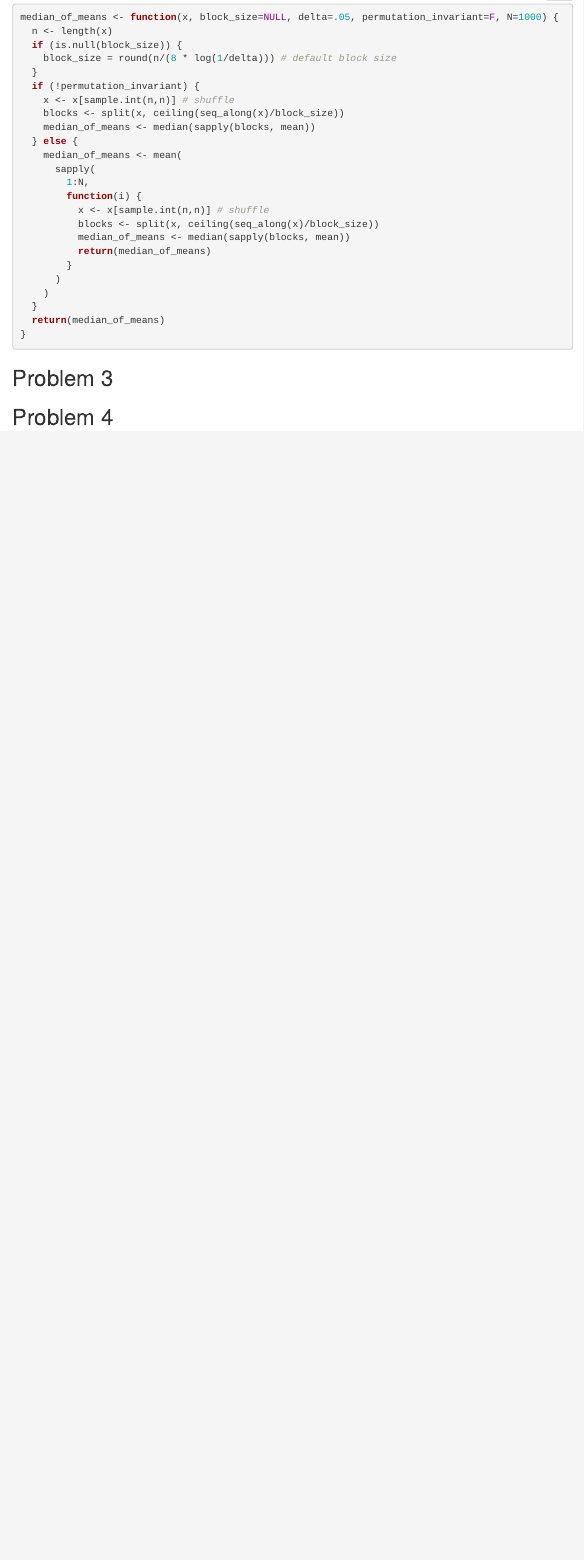
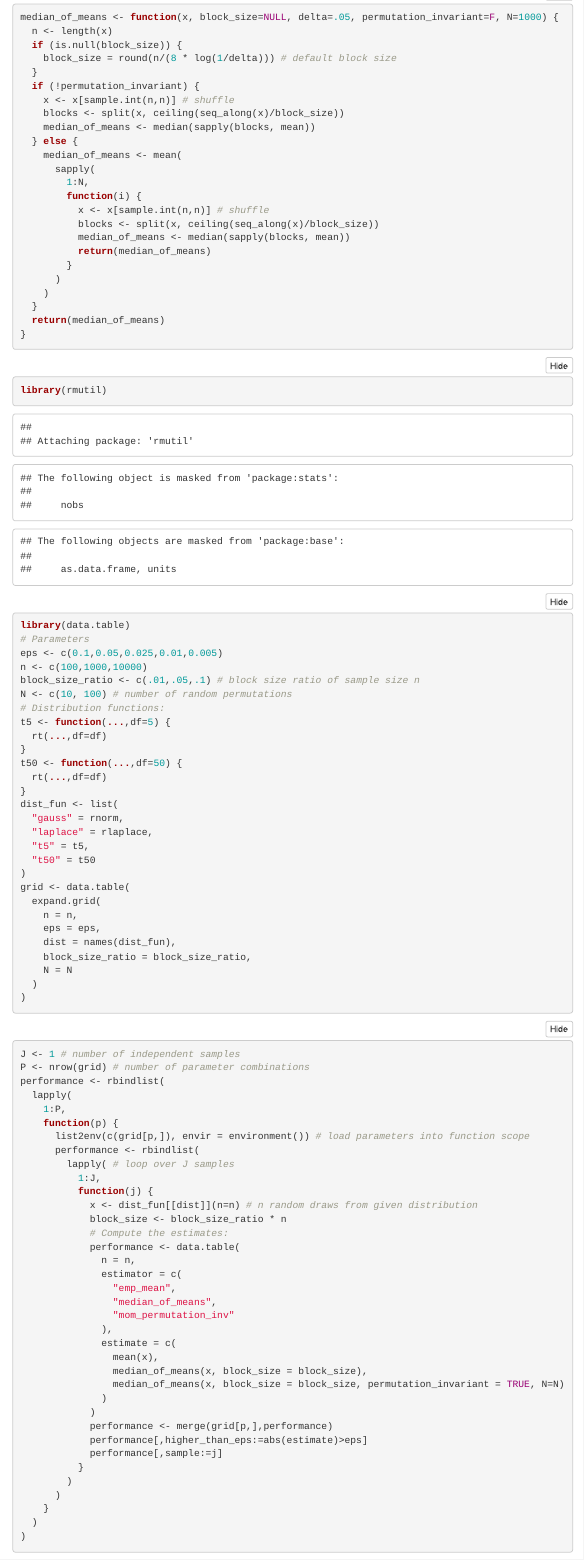
Before and after one commit to pat-alt/machineLearning, an R Markdown document (assignment_1_patrick_altmeyer.Rmd): the page in a window 1100 px wide, from 330 px down. Rendered offline with R 4.5, knitr and Pandoc, with nearby package versions; code that draws random numbers runs with fixed seeds of ours; some code elsewhere in the file could not run offline; menus at the side of the page are left out.

Commit message:
grid search in 2 set up

````diff
--- a/assignment_1_patrick_altmeyer.Rmd
+++ b/assignment_1_patrick_altmeyer.Rmd
@@ -50,9 +50,80 @@ median_of_means <- function(x, block_size=NULL, delta=.05, permutation_invariant
   }
   return(median_of_means)
 }
+```
+
+```{r grid-setup}
+library(rmutil)
+library(data.table)
+# Parameters
+eps <- c(0.1,0.05,0.025,0.01,0.005)
+n <- c(100,1000,10000)
+block_size_ratio <- c(.01,.05,.1) # block size ratio of sample size n
+N <- c(10, 100) # number of random permutations
+# Distribution functions:
+t5 <- function(...,df=5) {
+  rt(...,df=df)
+}
+t50 <- function(...,df=50) {
+  rt(...,df=df)
+}
+dist_fun <- list(
+  "gauss" = rnorm,
+  "laplace" = rlaplace,
+  "t5" = t5,
+  "t50" = t50
+)
+grid <- data.table(
+  expand.grid(
+    n = n,
+    eps = eps,
+    dist = names(dist_fun),
+    block_size_ratio = block_size_ratio,
+    N = N
+  )
+)
+```
+
+```{r}
+J <- 1 # number of independent samples
+P <- nrow(grid) # number of parameter combinations
+performance <- rbindlist(
+  lapply(
+    1:P,
+    function(p) {
+      list2env(c(grid[p,]), envir = environment()) # load parameters into function scope
+      performance <- rbindlist(
+        lapply( # loop over J samples
+          1:J,
+          function(j) {
+            x <- dist_fun[[dist]](n=n) # n random draws from given distribution
+            block_size <- block_size_ratio * n
+            # Compute the estimates:
+            performance <- data.table(
+              n = n,
+              estimator = c(
+                "emp_mean",
+                "median_of_means",
+                "mom_permutation_inv"
+              ),
+              estimate = c(
+                mean(x),
+                median_of_means(x, block_size = block_size),
+                median_of_means(x, block_size = block_size, permutation_invariant = TRUE, N=N)
+              )
+            )
+            performance <- merge(grid[p,],performance)
+            performance[,higher_than_eps:=abs(estimate)>eps]
+            performance[,sample:=j]
+          }
+        )
+      )
+    }
+  )
+)
+```
 
 
-```
 
 
 ## Problem 3
````
